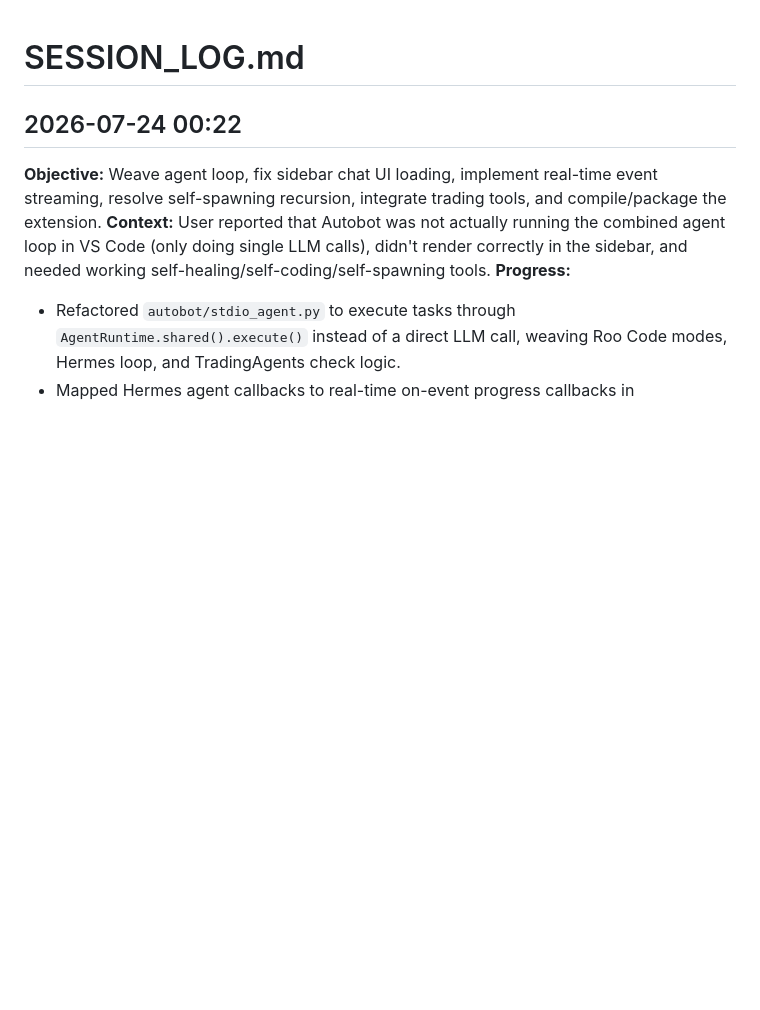
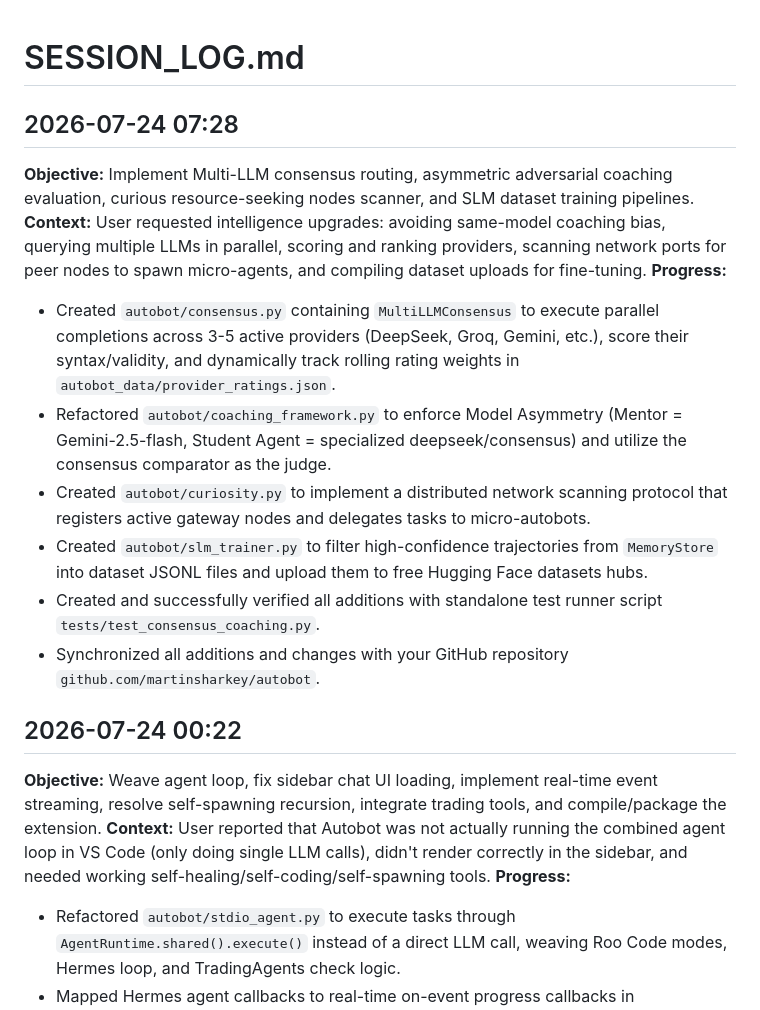
Before and after one commit to martinsharkey/autobot, a Markdown page: SESSION_LOG.md, the part around the change. Rendered like a GitHub page; blank space fills up the shorter version.

Commit message:
Update session log with final consensus/curiosity details

```diff
--- a/SESSION_LOG.md
+++ b/SESSION_LOG.md
@@ -1,4 +1,15 @@
 # SESSION_LOG.md
+
+## 2026-07-24 07:28
+**Objective:** Implement Multi-LLM consensus routing, asymmetric adversarial coaching evaluation, curious resource-seeking nodes scanner, and SLM dataset training pipelines.
+**Context:** User requested intelligence upgrades: avoiding same-model coaching bias, querying multiple LLMs in parallel, scoring and ranking providers, scanning network ports for peer nodes to spawn micro-agents, and compiling dataset uploads for fine-tuning.
+**Progress:**
+- Created `autobot/consensus.py` containing `MultiLLMConsensus` to execute parallel completions across 3-5 active providers (DeepSeek, Groq, Gemini, etc.), score their syntax/validity, and dynamically track rolling rating weights in `autobot_data/provider_ratings.json`.
+- Refactored `autobot/coaching_framework.py` to enforce Model Asymmetry (Mentor = Gemini-2.5-flash, Student Agent = specialized deepseek/consensus) and utilize the consensus comparator as the judge.
+- Created `autobot/curiosity.py` to implement a distributed network scanning protocol that registers active gateway nodes and delegates tasks to micro-autobots.
+- Created `autobot/slm_trainer.py` to filter high-confidence trajectories from `MemoryStore` into dataset JSONL files and upload them to free Hugging Face datasets hubs.
+- Created and successfully verified all additions with standalone test runner script `tests/test_consensus_coaching.py`.
+- Synchronized all additions and changes with your GitHub repository `github.com/martinsharkey/autobot`.
 
 ## 2026-07-24 00:22
 **Objective:** Weave agent loop, fix sidebar chat UI loading, implement real-time event streaming, resolve self-spawning recursion, integrate trading tools, and compile/package the extension.
```
